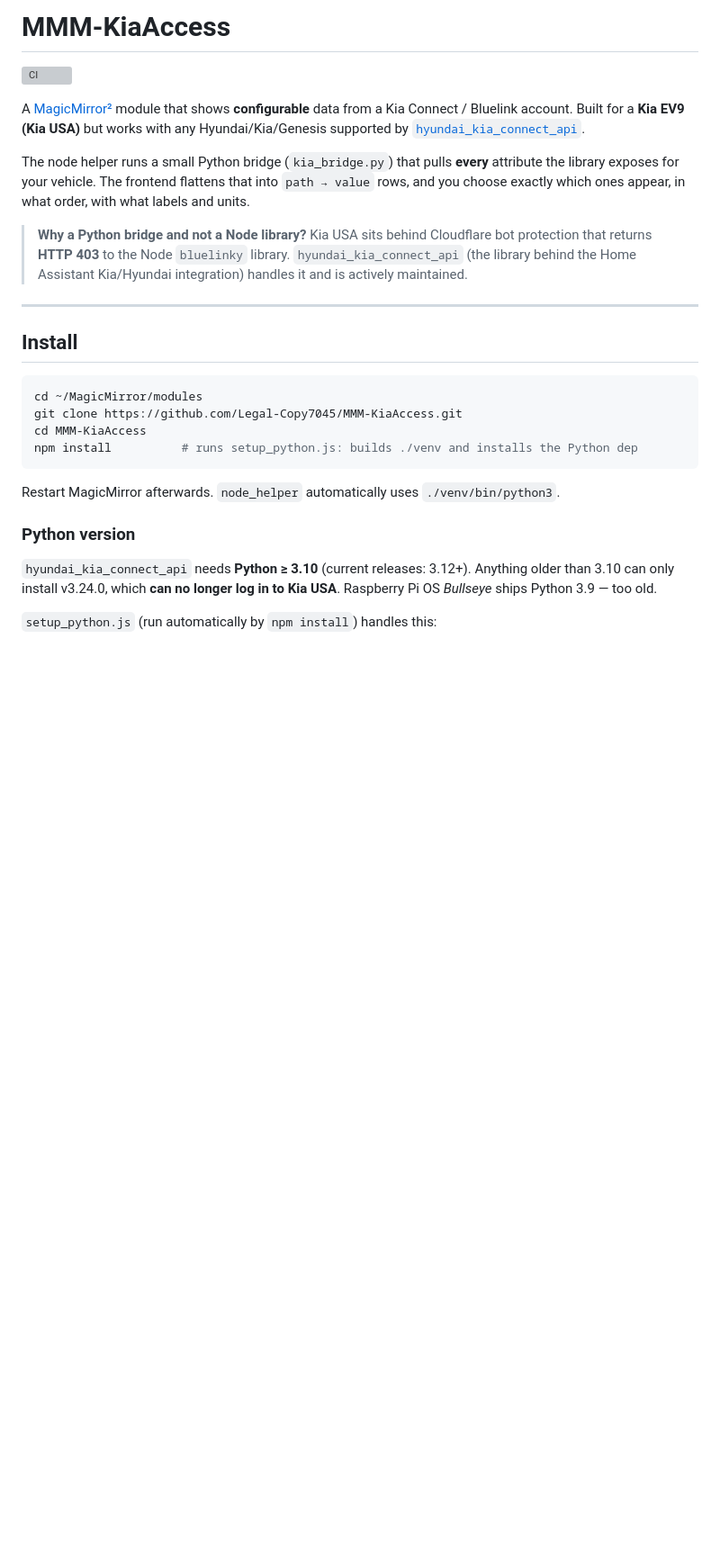
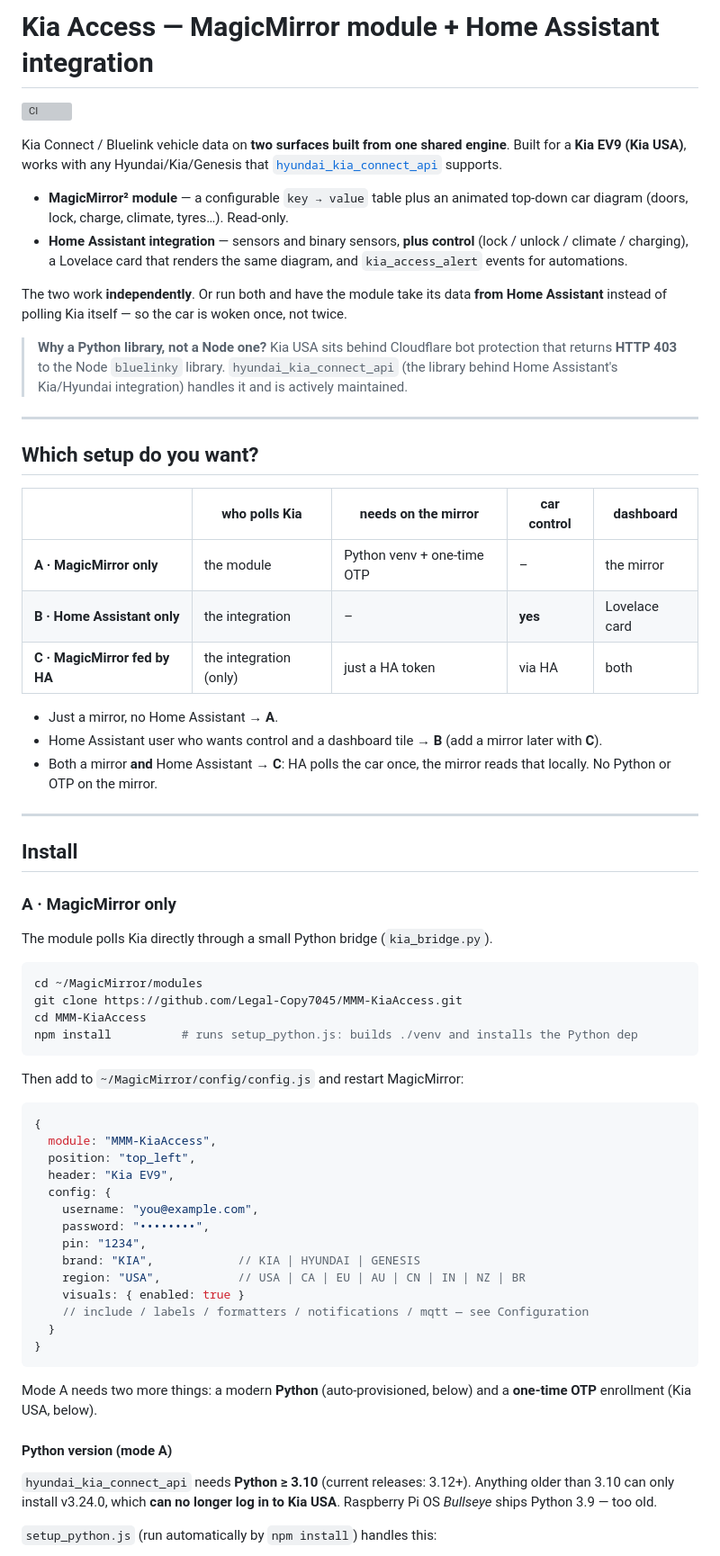
Before and after one commit to Legal-Copy7045/MMM-KiaAccess, a Markdown page: README.md, the part around one of its changes. Shown at 90% size. GitHub-like rendering; blank space fills up the shorter version; grey boxes are pictures that could not be loaded.

````diff
--- a/README.md
+++ b/README.md
@@ -1,25 +1,50 @@
-# MMM-KiaAccess
+# Kia Access — MagicMirror module + Home Assistant integration
 
 [![CI](https://github.com/Legal-Copy7045/MMM-KiaAccess/actions/workflows/ci.yml/badge.svg)](https://github.com/Legal-Copy7045/MMM-KiaAccess/actions/workflows/ci.yml)
 
-A [MagicMirror²](https://magicmirror.builders/) module that shows **configurable**
-data from a Kia Connect / Bluelink account. Built for a **Kia EV9 (Kia USA)** but works
-with any Hyundai/Kia/Genesis supported by
-[`hyundai_kia_connect_api`](https://github.com/Hyundai-Kia-Connect/hyundai_kia_connect_api).
+Kia Connect / Bluelink vehicle data on **two surfaces built from one shared
+engine**. Built for a **Kia EV9 (Kia USA)**, works with any Hyundai/Kia/Genesis
+that [`hyundai_kia_connect_api`](https://github.com/Hyundai-Kia-Connect/hyundai_kia_connect_api)
+supports.
 
-The node helper runs a small Python bridge (`kia_bridge.py`) that pulls **every**
-attribute the library exposes for your vehicle. The frontend flattens that into
-`path → value` rows, and you choose exactly which ones appear, in what order, with what
-labels and units.
+- **MagicMirror² module** — a configurable `key → value` table plus an animated
+  top-down car diagram (doors, lock, charge, climate, tyres…). Read-only.
+- **Home Assistant integration** — sensors and binary sensors, **plus control**
+  (lock / unlock / climate / charging), a Lovelace card that renders the same
+  diagram, and `kia_access_alert` events for automations.
 
-> **Why a Python bridge and not a Node library?**
-> Kia USA sits behind Cloudflare bot protection that returns **HTTP 403** to the Node
-> `bluelinky` library. `hyundai_kia_connect_api` (the library behind the Home Assistant
-> Kia/Hyundai integration) handles it and is actively maintained.
+The two work **independently**. Or run both and have the module take its data
+**from Home Assistant** instead of polling Kia itself — so the car is woken once,
+not twice.
+
+> **Why a Python library, not a Node one?**
+> Kia USA sits behind Cloudflare bot protection that returns **HTTP 403** to the
+> Node `bluelinky` library. `hyundai_kia_connect_api` (the library behind Home
+> Assistant's Kia/Hyundai integration) handles it and is actively maintained.
+
+---
+
+## Which setup do you want?
+
+| | who polls Kia | needs on the mirror | car control | dashboard |
+|---|---|---|---|---|
+| **A · MagicMirror only** | the module | Python venv + one-time OTP | – | the mirror |
+| **B · Home Assistant only** | the integration | – | **yes** | Lovelace card |
+| **C · MagicMirror fed by HA** | the integration (only) | just a HA token | via HA | both |
+
+- Just a mirror, no Home Assistant → **A**.
+- Home Assistant user who wants control and a dashboard tile → **B** (add a
+  mirror later with **C**).
+- Both a mirror **and** Home Assistant → **C**: HA polls the car once, the mirror
+  reads that locally. No Python or OTP on the mirror.
 
 ---
 
 ## Install
+
+### A · MagicMirror only
+
+The module polls Kia directly through a small Python bridge (`kia_bridge.py`).
 
 ```bash
 cd ~/MagicMirror/modules
@@ -28,9 +53,29 @@ cd MMM-KiaAccess
 npm install          # runs setup_python.js: builds ./venv and installs the Python dep
 ```
 
-Restart MagicMirror afterwards. `node_helper` automatically uses `./venv/bin/python3`.
+Then add to `~/MagicMirror/config/config.js` and restart MagicMirror:
 
-### Python version
+```js
+{
+  module: "MMM-KiaAccess",
+  position: "top_left",
+  header: "Kia EV9",
+  config: {
+    username: "you@example.com",
+    password: "••••••••",
+    pin: "1234",
+    brand: "KIA",            // KIA | HYUNDAI | GENESIS
+    region: "USA",           // USA | CA | EU | AU | CN | IN | NZ | BR
+    visuals: { enabled: true }
+    // include / labels / formatters / notifications / mqtt — see Configuration
+  }
+}
+```
+
+Mode A needs two more things: a modern **Python** (auto-provisioned, below) and a
+**one-time OTP** enrollment (Kia USA, below).
+
+#### Python version (mode A)
 
 `hyundai_kia_connect_api` needs **Python ≥ 3.10** (current releases: 3.12+).
 Anything older than 3.10 can only install v3.24.0, which **can no longer log in to
````
Also changed, not shown: other parts of README.md (+115 -62 lines).
